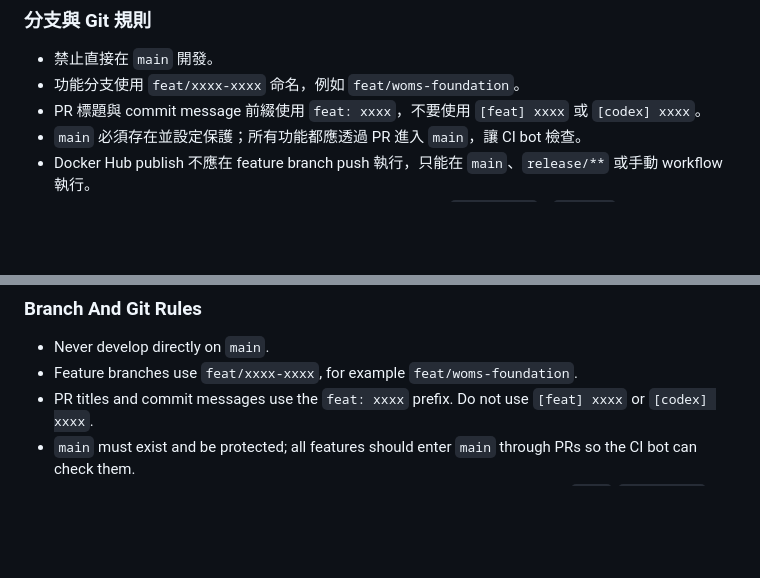
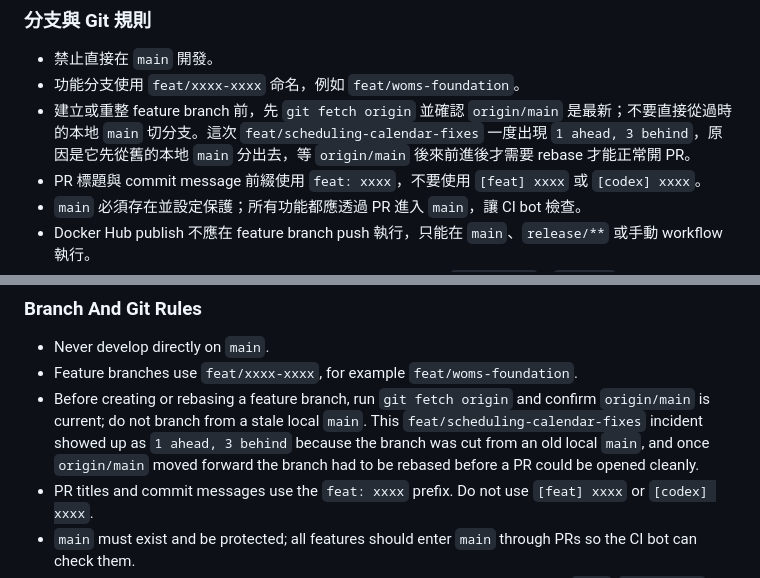
Before and after one commit to c9274326/WOMS, a Markdown page: AGENTS.md, 2 parts joined by grey strips. GitHub-like rendering; blank space fills up the shorter version.

Commit message:
feat: document feature branch sync pitfall

```diff
--- a/AGENTS.md
+++ b/AGENTS.md
@@ -8,6 +8,7 @@ WOMS 是晶圓訂單管理與排程系統，必須以最終部署型態開發：
 ### 分支與 Git 規則
 - 禁止直接在 `main` 開發。
 - 功能分支使用 `feat/xxxx-xxxx` 命名，例如 `feat/woms-foundation`。
+- 建立或重整 feature branch 前，先 `git fetch origin` 並確認 `origin/main` 是最新；不要直接從過時的本地 `main` 切分支。這次 `feat/scheduling-calendar-fixes` 一度出現 `1 ahead, 3 behind`，原因是它先從舊的本地 `main` 分出去，等 `origin/main` 後來前進後才需要 rebase 才能正常開 PR。
 - PR 標題與 commit message 前綴使用 `feat: xxxx`，不要使用 `[feat] xxxx` 或 `[codex] xxxx`。
 - `main` 必須存在並設定保護；所有功能都應透過 PR 進入 `main`，讓 CI bot 檢查。
 - Docker Hub publish 不應在 feature branch push 執行，只能在 `main`、`release/**` 或手動 workflow 執行。
@@ -43,6 +44,7 @@ WOMS is a wafer order management and scheduling system. It must be built in the
 ### Branch And Git Rules
 - Never develop directly on `main`.
 - Feature branches use `feat/xxxx-xxxx`, for example `feat/woms-foundation`.
+- Before creating or rebasing a feature branch, run `git fetch origin` and confirm `origin/main` is current; do not branch from a stale local `main`. This `feat/scheduling-calendar-fixes` incident showed up as `1 ahead, 3 behind` because the branch was cut from an old local `main`, and once `origin/main` moved forward the branch had to be rebased before a PR could be opened cleanly.
 - PR titles and commit messages use the `feat: xxxx` prefix. Do not use `[feat] xxxx` or `[codex] xxxx`.
 - `main` must exist and be protected; all features should enter `main` through PRs so the CI bot can check them.
 - Docker Hub publishing must not run on feature branch pushes. It runs only on `main`, `release/**`, or manual workflow dispatch.
```
